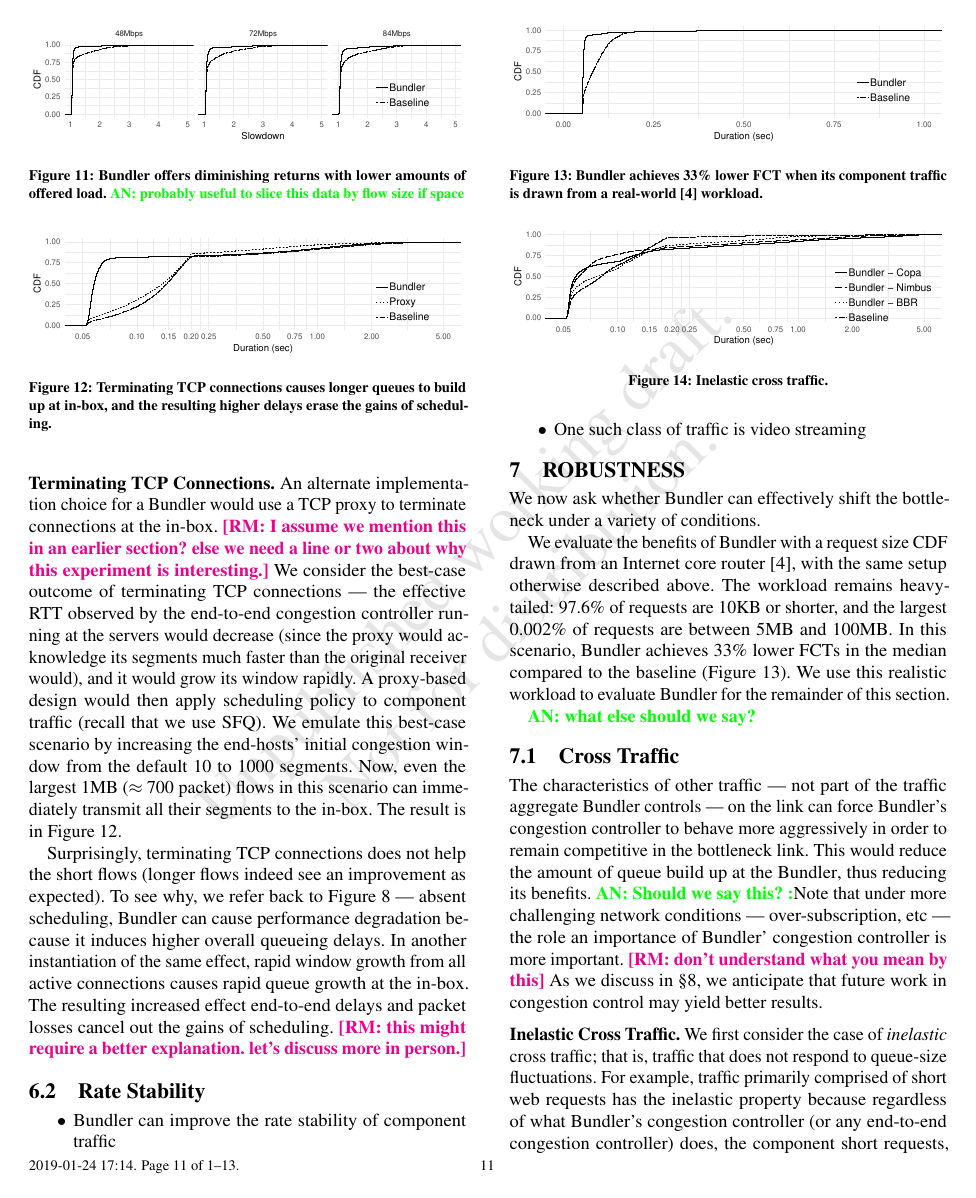
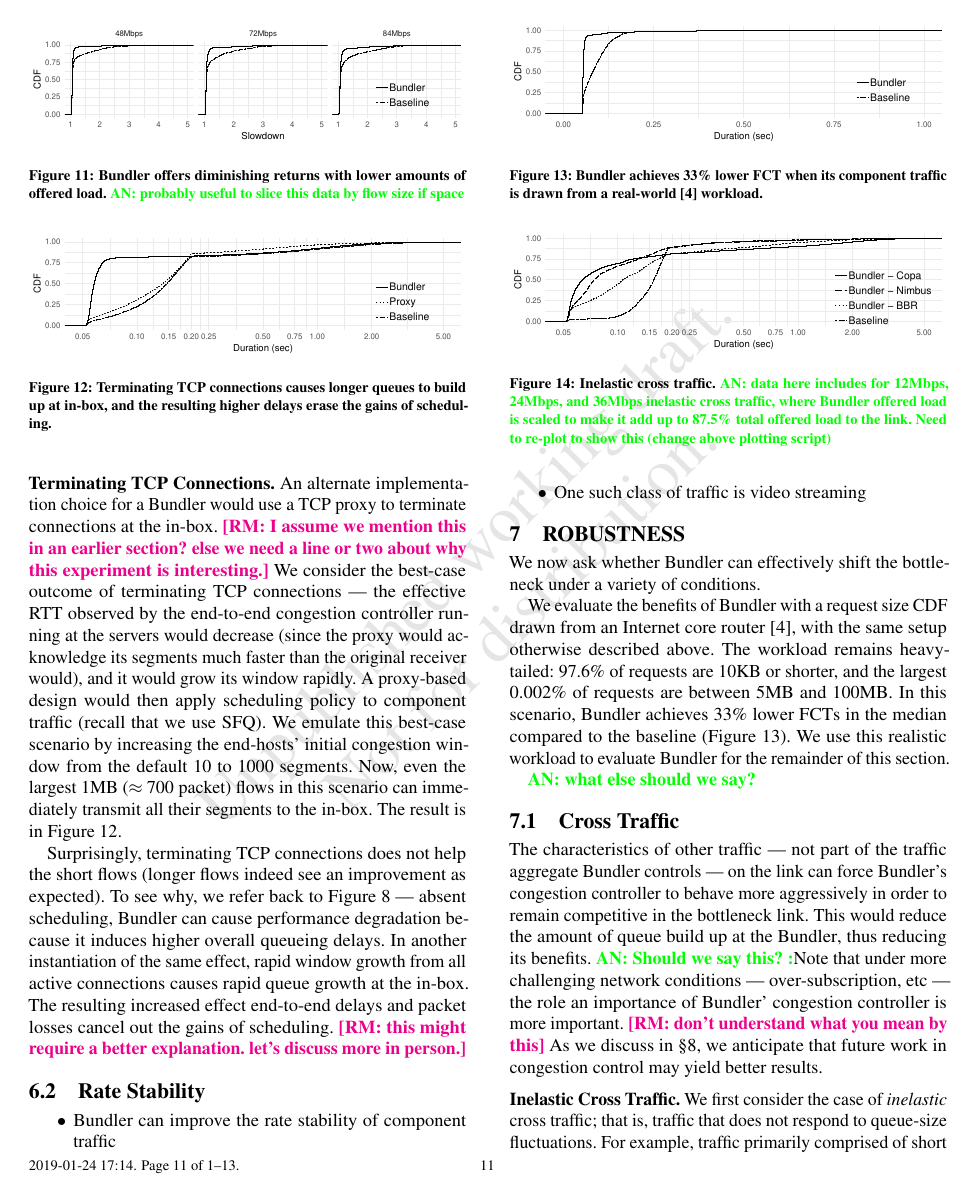
Before and after one commit to akshayknarayan/bundler-paper, a LaTeX paper (bundler-sigcomm19.tex, which reads inelastic-cross.tex): page 11 of 13. Compiled offline with pdfLaTeX.

Commit message:
new varying cross traffic graphs

```diff
--- a/inelastic-cross.tex
+++ b/inelastic-cross.tex
@@ -5,6 +5,6 @@
 \includegraphics[width=\maxwidth]{figure/robust:cr-inelastic-1}
 
 \end{knitrout}
-    \caption{Inelastic cross traffic.}
+    \caption{Inelastic cross traffic. \an{data here includes for 12Mbps, 24Mbps, and 36Mbps inelastic cross traffic, where \name offered load is scaled to make it add up to 87.5\% total offered load to the link. Need to re-plot to show this (change above plotting script)} }
     \label{fig:robust:cr-inelastic}
 \end{figure}
```
Also changed, not shown: elastic-cross.tex (+1 -1 lines), figure/eval:best-1.pdf, figure/eval:cc-1.pdf, figure/eval:fifo-1.pdf, figure/eval:lowdelays-1.pdf, figure/eval:offeredload-1.pdf, figure/eval:proxy-1.pdf, figure/micro:delay-1.pdf, figure/micro:thru-1.pdf, figure/micro:time-1.pdf, figure/robust:cr-elastic:a-1.pdf, figure/robust:cr-elastic:b-1.pdf, figure/robust:cr-inelastic-1.pdf, figure/robust:twobundler-1.pdf, 2 other files.
